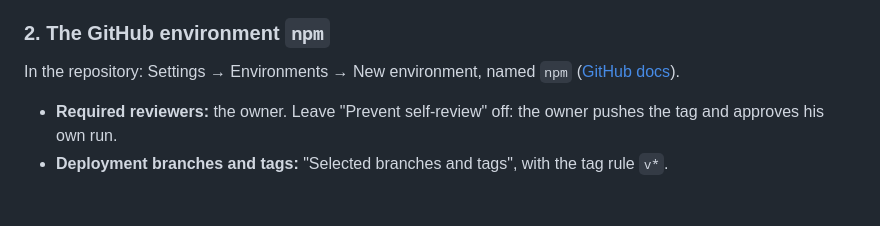
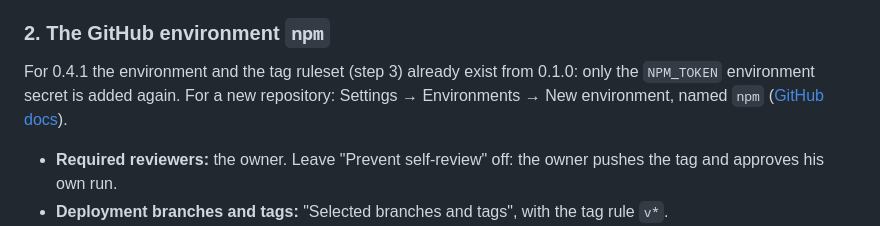
Before and after one commit to brunosouzas/stackledger, a Markdown page: docs/release.md, the part around the change. Rendered like a GitHub page; blank space fills up the shorter version.

```diff
--- a/docs/release.md
+++ b/docs/release.md
@@ -66,7 +66,7 @@ If the publishing job later fails with 403, or with `E404 Not Found - PUT`, the
 
 ### 2. The GitHub environment `npm`
 
-In the repository: Settings → Environments → New environment, named `npm` ([GitHub docs](https://docs.github.com/en/actions/how-tos/deploy/configure-and-manage-deployments/manage-environments)).
+For 0.4.1 the environment and the tag ruleset (step 3) already exist from 0.1.0: only the `NPM_TOKEN` environment secret is added again. For a new repository: Settings → Environments → New environment, named `npm` ([GitHub docs](https://docs.github.com/en/actions/how-tos/deploy/configure-and-manage-deployments/manage-environments)).
 
 - **Required reviewers:** the owner. Leave "Prevent self-review" off: the owner pushes the tag and approves his own run.
 - **Deployment branches and tags:** "Selected branches and tags", with the tag rule `v*`.
```
Also changed, not shown: examples/catalogue-repository/README.md (+1 -1 lines).
